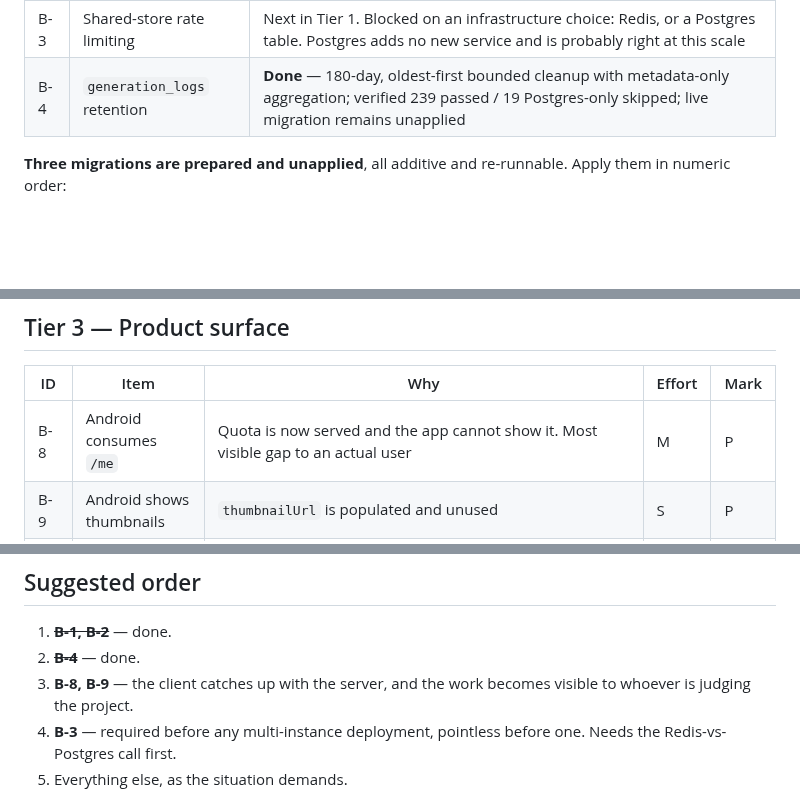
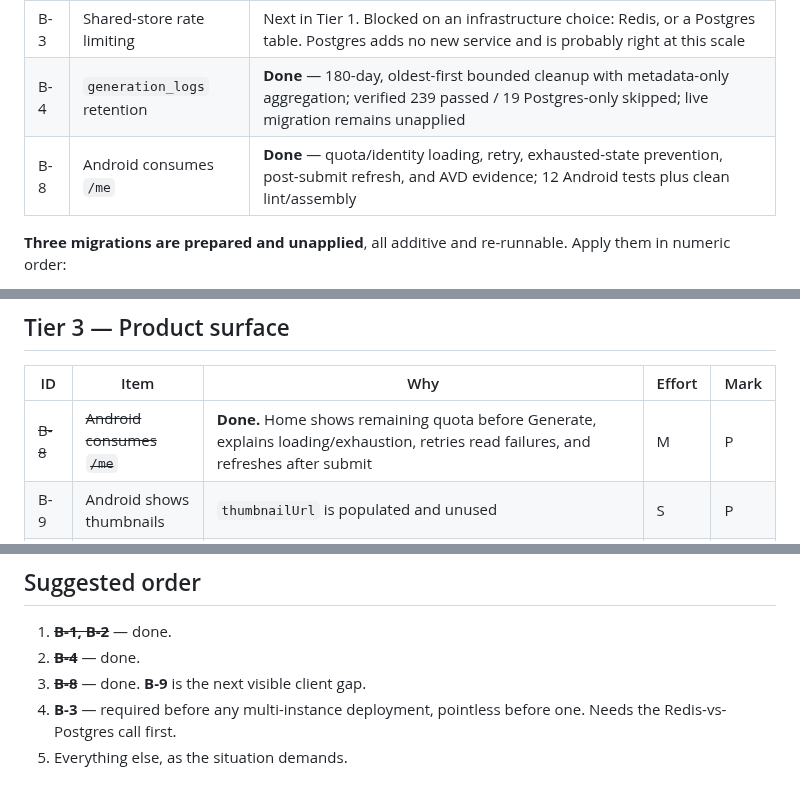
Before and after one commit to S0ra1n0/Cretona, a Markdown page: docs/BACKLOG.md, 3 parts joined by grey strips. Rendered like a GitHub page; blank space fills up the shorter version.

```diff
--- a/docs/BACKLOG.md
+++ b/docs/BACKLOG.md
@@ -11,6 +11,7 @@ Express reference. Last updated 2026-08-12 after B-4.
 | B-2 | Poller lease fencing | **Done** — `32b6b0d`, verified 245 passed |
 | B-3 | Shared-store rate limiting | Next in Tier 1. Blocked on an infrastructure choice: Redis, or a Postgres table. Postgres adds no new service and is probably right at this scale |
 | B-4 | `generation_logs` retention | **Done** — 180-day, oldest-first bounded cleanup with metadata-only aggregation; verified 239 passed / 19 Postgres-only skipped; live migration remains unapplied |
+| B-8 | Android consumes `/me` | **Done** — quota/identity loading, retry, exhausted-state prevention, post-submit refresh, and AVD evidence; 12 Android tests plus clean lint/assembly |
 
 **Three migrations are prepared and unapplied**, all additive and re-runnable.
 Apply them in numeric order:
@@ -88,7 +89,7 @@ The system works but is hard to run and hard to diagnose.
 
 | ID | Item | Why | Effort | Mark |
 |---|---|---|---|---|
-| B-8 | Android consumes `/me` | Quota is now served and the app cannot show it. Most visible gap to an actual user | M | P |
+| ~~B-8~~ | ~~Android consumes `/me`~~ | **Done.** Home shows remaining quota before Generate, explains loading/exhaustion, retries read failures, and refreshes after submit | M | P |
 | B-9 | Android shows thumbnails | `thumbnailUrl` is populated and unused | S | P |
 | B-10 | Android admin screens | `/admin/*` exists with no client | L | P |
 | B-11 | Provider webhook receiver | P3-7, deferred by ADR-003. `verify_webhook` is on the interface and unimplemented | M | R |
@@ -114,8 +115,7 @@ These need a human decision, not just implementation time.
 
 1. ~~**B-1, B-2**~~ — done.
 2. ~~**B-4**~~ — done.
-3. **B-8, B-9** — the client catches up with the server, and the work becomes
-   visible to whoever is judging the project.
+3. ~~**B-8**~~ — done. **B-9** is the next visible client gap.
 4. **B-3** — required before any multi-instance deployment, pointless before
    one. Needs the Redis-vs-Postgres call first.
 5. Everything else, as the situation demands.
```
Also changed, not shown: Cretona_Roadmap.md (+5 -2 lines), docs/evidence/ANDROID_FASTAPI_E2E.md (+26 -0 lines), docs/evidence/B8_QUOTA_UI.png (added), 9 other files.
